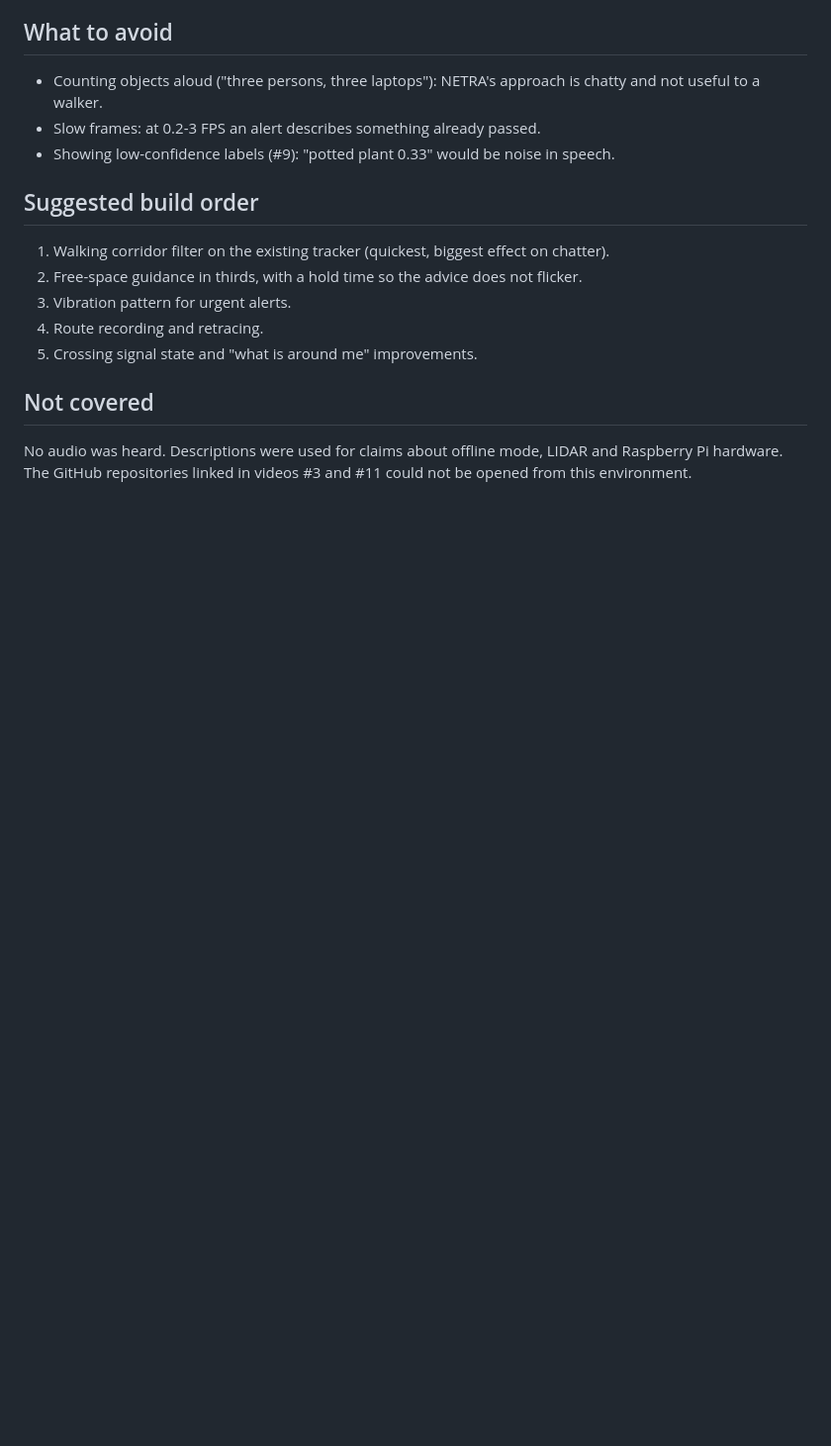
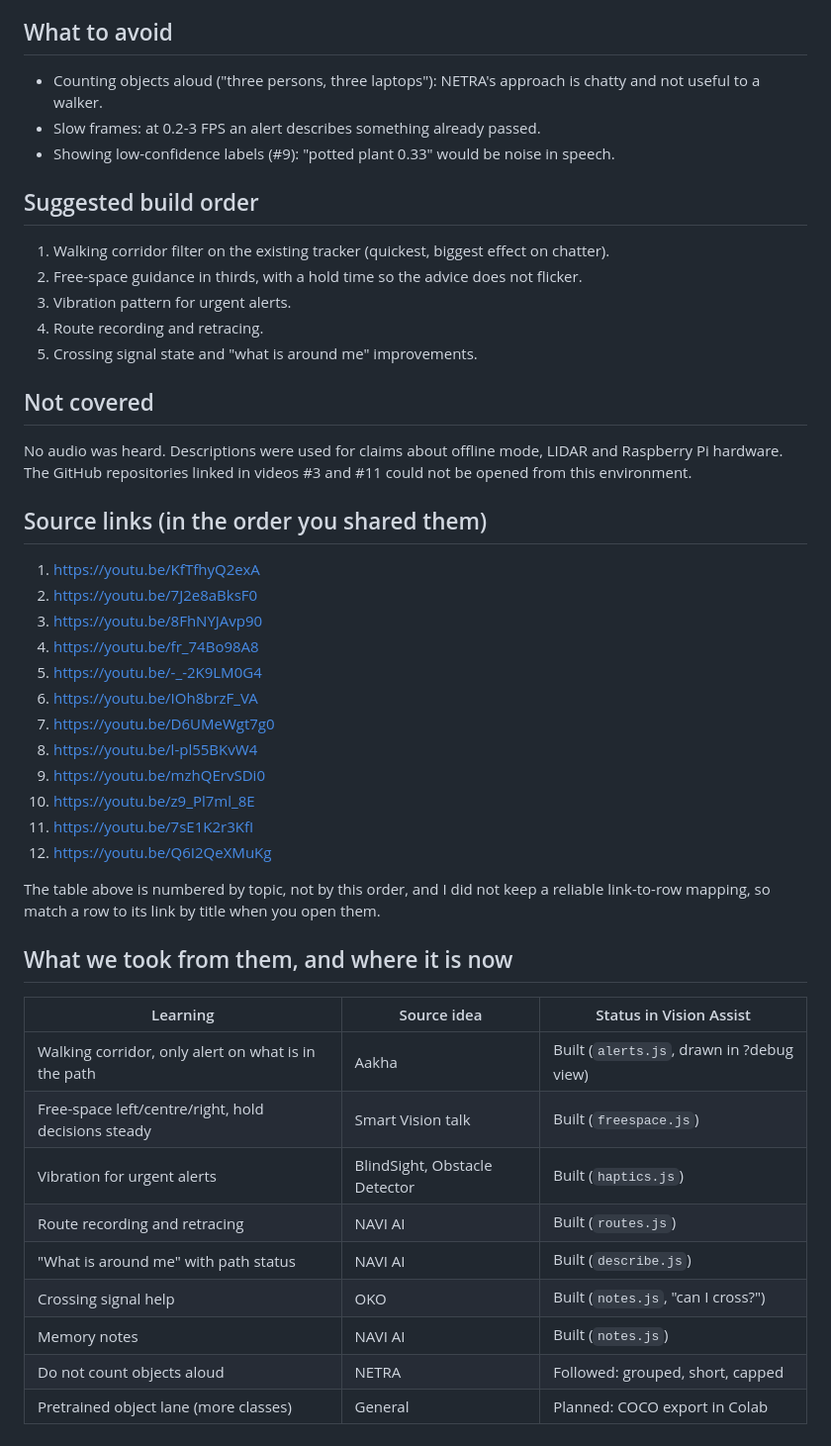
Before and after one commit to SudhaMsr/MVP-VA, a Markdown page: RESEARCH.md, the part around the change. Shown at 99% size. Drawn GitHub-style; blank space fills up the shorter version.

```diff
--- a/RESEARCH.md
+++ b/RESEARCH.md
@@ -70,3 +70,32 @@ Method: for each link I read the title, channel and description, and stepped thr
 
 ## Not covered
 No audio was heard. Descriptions were used for claims about offline mode, LIDAR and Raspberry Pi hardware. The GitHub repositories linked in videos #3 and #11 could not be opened from this environment.
+
+## Source links (in the order you shared them)
+1. https://youtu.be/KfTfhyQ2exA
+2. https://youtu.be/7J2e8aBksF0
+3. https://youtu.be/8FhNYJAvp90
+4. https://youtu.be/fr_74Bo98A8
+5. https://youtu.be/-_-2K9LM0G4
+6. https://youtu.be/IOh8brzF_VA
+7. https://youtu.be/D6UMeWgt7g0
+8. https://youtu.be/l-pl55BKvW4
+9. https://youtu.be/mzhQErvSDi0
+10. https://youtu.be/z9_Pl7ml_8E
+11. https://youtu.be/7sE1K2r3KfI
+12. https://youtu.be/Q6I2QeXMuKg
+
+The table above is numbered by topic, not by this order, and I did not keep a reliable link-to-row mapping, so match a row to its link by title when you open them.
+
+## What we took from them, and where it is now
+| Learning | Source idea | Status in Vision Assist |
+|----------|-------------|-------------------------|
+| Walking corridor, only alert on what is in the path | Aakha | Built (`alerts.js`, drawn in ?debug view) |
+| Free-space left/centre/right, hold decisions steady | Smart Vision talk | Built (`freespace.js`) |
+| Vibration for urgent alerts | BlindSight, Obstacle Detector | Built (`haptics.js`) |
+| Route recording and retracing | NAVI AI | Built (`routes.js`) |
+| "What is around me" with path status | NAVI AI | Built (`describe.js`) |
+| Crossing signal help | OKO | Built (`notes.js`, "can I cross?") |
+| Memory notes | NAVI AI | Built (`notes.js`) |
+| Do not count objects aloud | NETRA | Followed: grouped, short, capped |
+| Pretrained object lane (more classes) | General | Planned: COCO export in Colab |
```
Also changed, not shown: README.md (+2 -0 lines).
